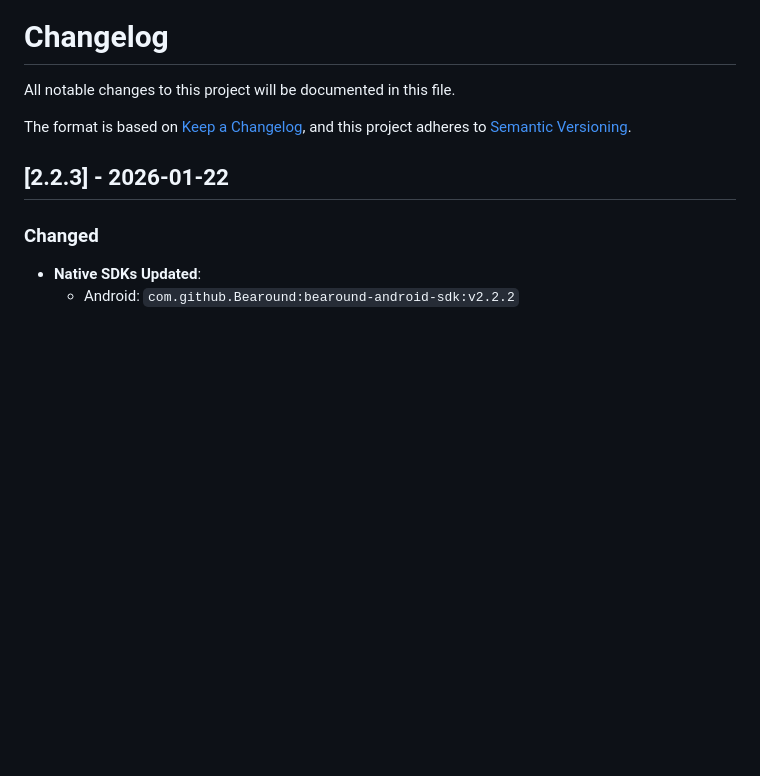
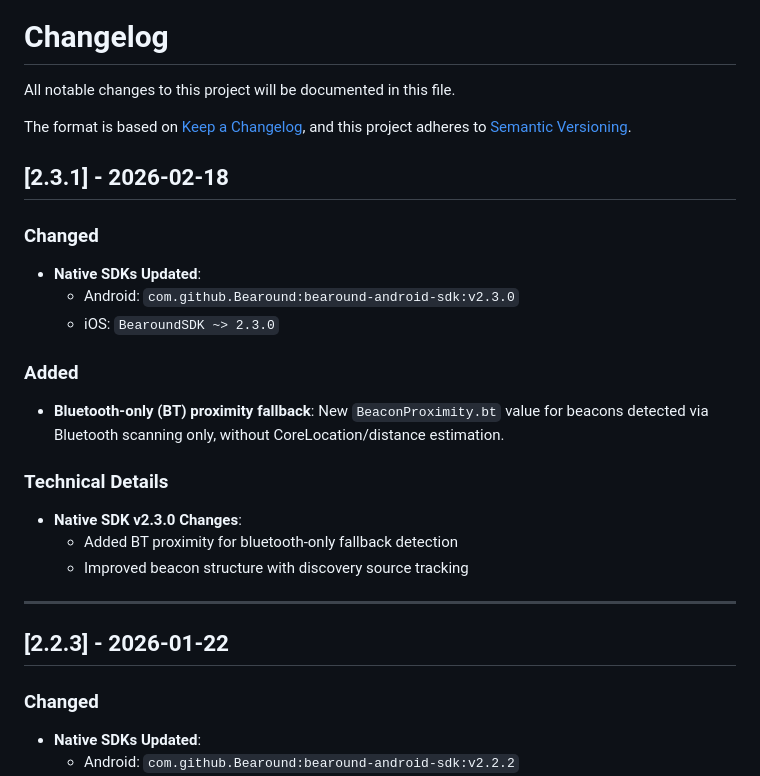
Before and after one commit to Bearound/bearound-flutter-sdk, a Markdown page: CHANGELOG.md, the part around the change. GitHub-like rendering; blank space fills up the shorter version.

Commit message:
docs: add CHANGELOG entry for v2.3.1
Co-Authored-By: Claude Opus 4.6 <noreply@anthropic.com>

```diff
--- a/CHANGELOG.md
+++ b/CHANGELOG.md
@@ -4,6 +4,26 @@ All notable changes to this project will be documented in this file.
 
 The format is based on [Keep a Changelog](https://keepachangelog.com/en/1.0.0/),
 and this project adheres to [Semantic Versioning](https://semver.org/spec/v2.0.0.html).
+
+## [2.3.1] - 2026-02-18
+
+### Changed
+
+- **Native SDKs Updated**:
+  - Android: `com.github.Bearound:bearound-android-sdk:v2.3.0`
+  - iOS: `BearoundSDK ~> 2.3.0`
+
+### Added
+
+- **Bluetooth-only (BT) proximity fallback**: New `BeaconProximity.bt` value for beacons detected via Bluetooth scanning only, without CoreLocation/distance estimation.
+
+### Technical Details
+
+- **Native SDK v2.3.0 Changes**:
+  - Added BT proximity for bluetooth-only fallback detection
+  - Improved beacon structure with discovery source tracking
+
+---
 
 ## [2.2.3] - 2026-01-22
 
```
